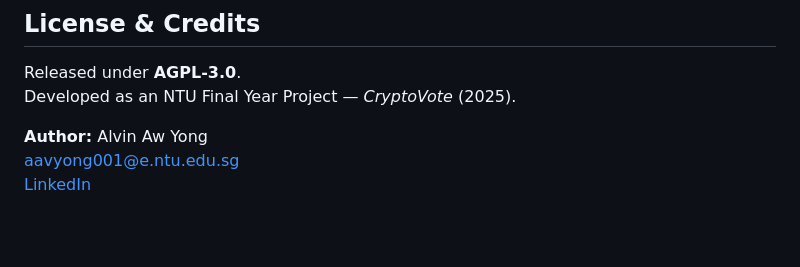
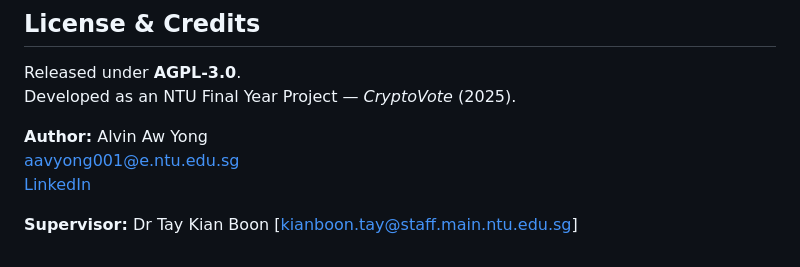
Before and after one commit to Theawmaster/CryptoVote-FYP, a Markdown page: README.md, the part around the change. Rendered like a GitHub page; blank space fills up the shorter version.

Commit message:
Add supervisor contact information to README

```diff
--- a/README.md
+++ b/README.md
@@ -135,3 +135,6 @@ Developed as an NTU Final Year Project — *CryptoVote* (2025).
 **Author:** Alvin Aw Yong
 [aavyong001@e.ntu.edu.sg](mailto:aavyong001@e.ntu.edu.sg)
 [LinkedIn](https://www.linkedin.com/in/alvin-aw-yong-3087591a6)
+
+**Supervisor:** Dr Tay Kian Boon
+[kianboon.tay@staff.main.ntu.edu.sg]
```
